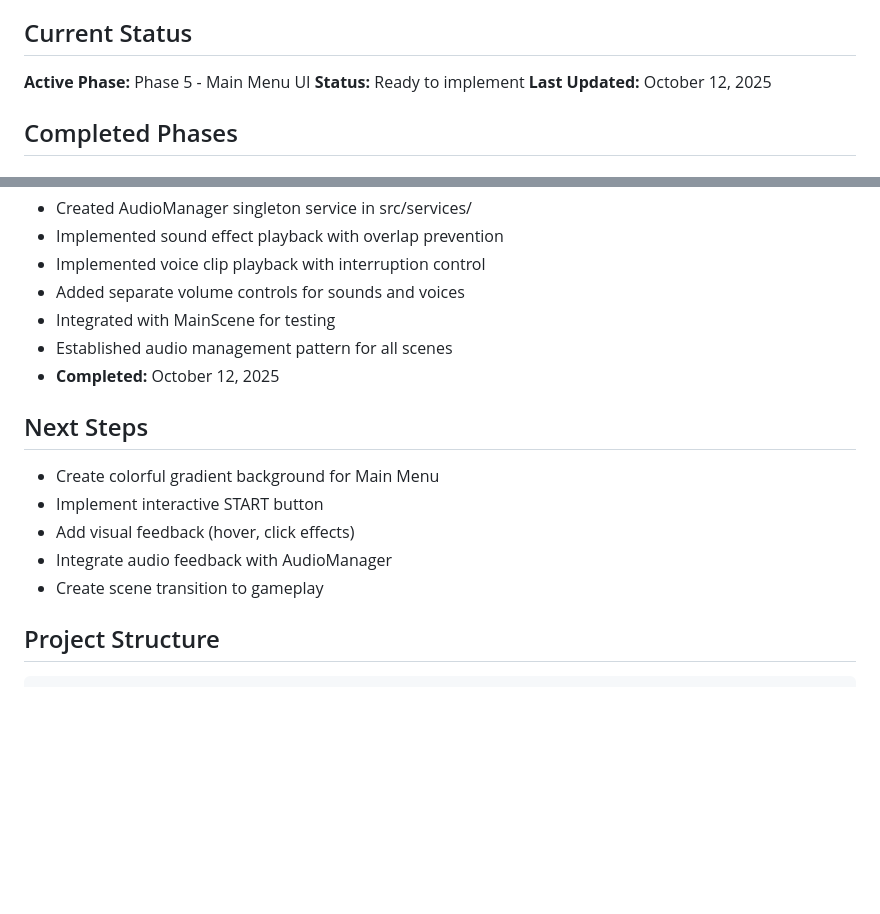
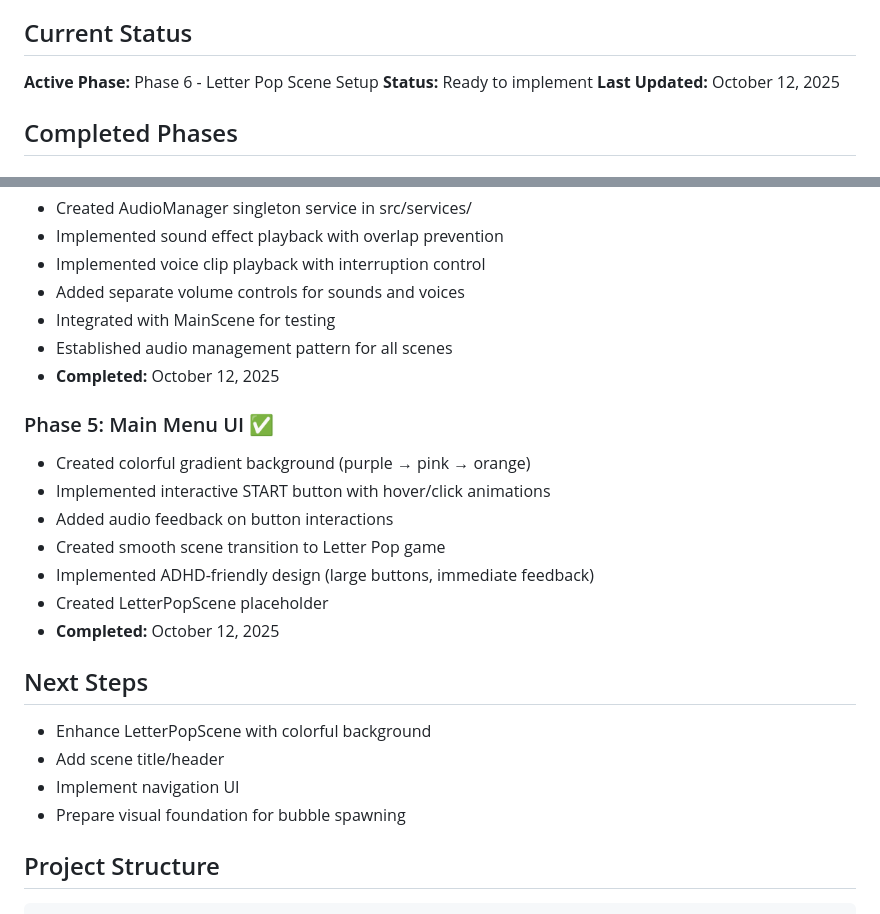
Before and after one commit to corey-rosamond/ADHDLearn.com, a Markdown page: README.md, 2 parts joined by grey strips. Rendered like a GitHub page; blank space fills up the shorter version.

```diff
--- a/README.md
+++ b/README.md
@@ -4,7 +4,7 @@ A browser-based educational game designed specifically for children with ADHD to
 
 ## Current Status
 
-**Active Phase:** Phase 5 - Main Menu UI
+**Active Phase:** Phase 6 - Letter Pop Scene Setup
 **Status:** Ready to implement
 **Last Updated:** October 12, 2025
 
@@ -41,13 +41,21 @@ A browser-based educational game designed specifically for children with ADHD to
 - Established audio management pattern for all scenes
 - **Completed:** October 12, 2025
 
+### Phase 5: Main Menu UI ✅
+- Created colorful gradient background (purple → pink → orange)
+- Implemented interactive START button with hover/click animations
+- Added audio feedback on button interactions
+- Created smooth scene transition to Letter Pop game
+- Implemented ADHD-friendly design (large buttons, immediate feedback)
+- Created LetterPopScene placeholder
+- **Completed:** October 12, 2025
+
 ## Next Steps
 
-- Create colorful gradient background for Main Menu
-- Implement interactive START button
-- Add visual feedback (hover, click effects)
-- Integrate audio feedback with AudioManager
-- Create scene transition to gameplay
+- Enhance LetterPopScene with colorful background
+- Add scene title/header
+- Implement navigation UI
+- Prepare visual foundation for bubble spawning
 
 ## Project Structure
 
```
Also changed, not shown: .ai/START.md (+16 -18 lines).
